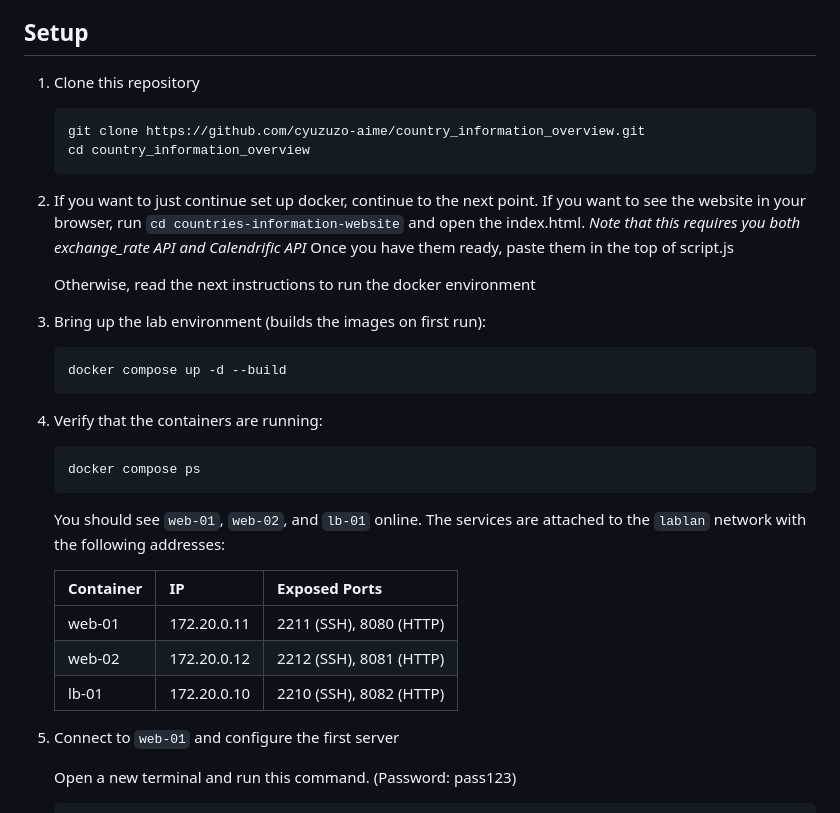
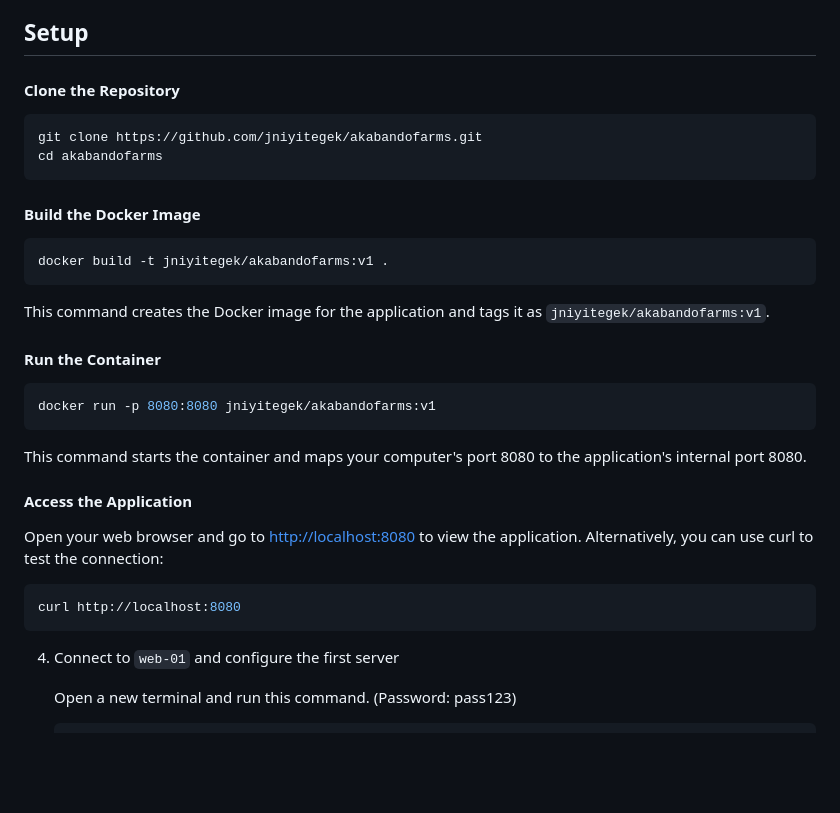
Before and after one commit to cyuzuzo-aime/country_information_overview, a Markdown page: README.md, the part around the change. Drawn GitHub-style; blank space fills up the shorter version.

````diff
--- a/README.md
+++ b/README.md
@@ -14,31 +14,34 @@ Watch the video walkthrough [here](https://youtu.be/ukpXe7G8HnE)
 
 ## Setup
 
-1. Clone this repository
-   ```bash
-   git clone https://github.com/cyuzuzo-aime/country_information_overview.git
-   cd country_information_overview
-   ```
-2. If you want to just continue set up docker, continue to the next point. If you  want to see the website in your browser, run `cd countries-information-website` and open the index.html.
-*Note that this requires you both exchange_rate API and Calendrific API*
-Once you have them ready, paste them in the top of script.js
+#### Clone the Repository
 
-   Otherwise, read the next instructions to run the docker environment
-2. Bring up the lab environment (builds the images on first run):
-   ```bash
-   docker compose up -d --build
-   ```
-3. Verify that the containers are running:
-   ```bash
-   docker compose ps
-   ```
-   You should see `web-01`, `web-02`, and `lb-01` online. The services are attached to the `lablan` network with the following addresses:
+```bash
+git clone https://github.com/jniyitegek/akabandofarms.git
+cd akabandofarms
+```
 
-   | Container | IP           | Exposed Ports |
-   |---------- |------------- |---------------|
-   | web-01    | 172.20.0.11  | 2211 (SSH), 8080 (HTTP) |
-   | web-02    | 172.20.0.12  | 2212 (SSH), 8081 (HTTP) |
-   | lb-01     | 172.20.0.10  | 2210 (SSH), 8082 (HTTP) |
+#### Build the Docker Image
+
+```bash
+docker build -t jniyitegek/akabandofarms:v1 .
+```
+This command creates the Docker image for the application and tags it as `jniyitegek/akabandofarms:v1`.
+
+#### Run the Container
+
+```bash
+docker run -p 8080:8080 jniyitegek/akabandofarms:v1
+```
+This command starts the container and maps your computer's port 8080 to the application's internal port 8080.
+
+#### Access the Application
+
+Open your web browser and go to [http://localhost:8080](http://localhost:8080) to view the application. Alternatively, you can use curl to test the connection:
+
+```bash
+curl http://localhost:8080
+```
 4. Connect to `web-01` and configure the first server
 
    Open a new terminal and run this command. (Password: pass123)
````
